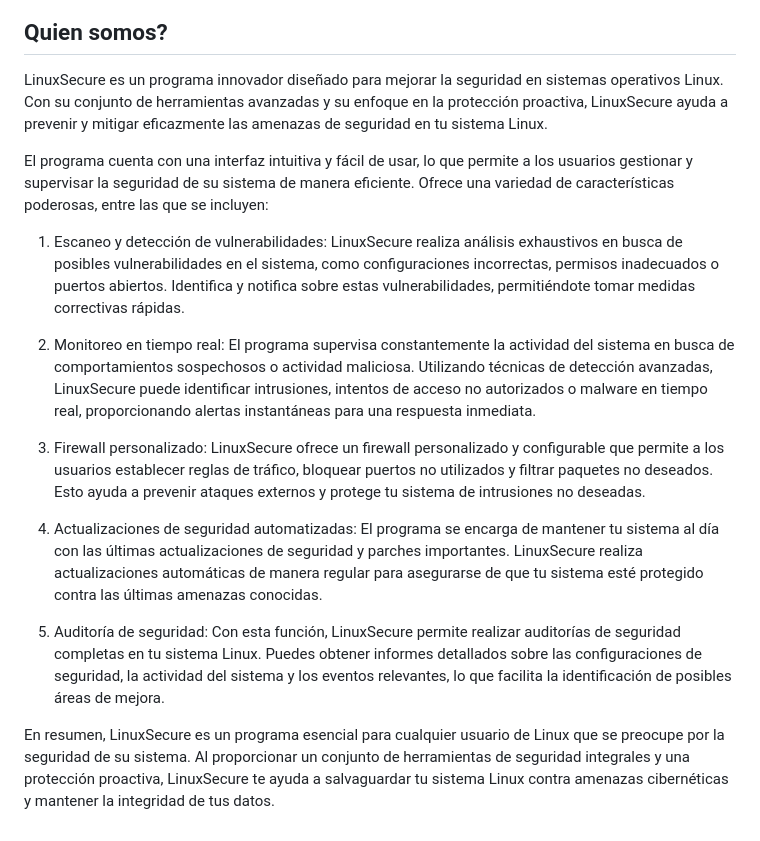
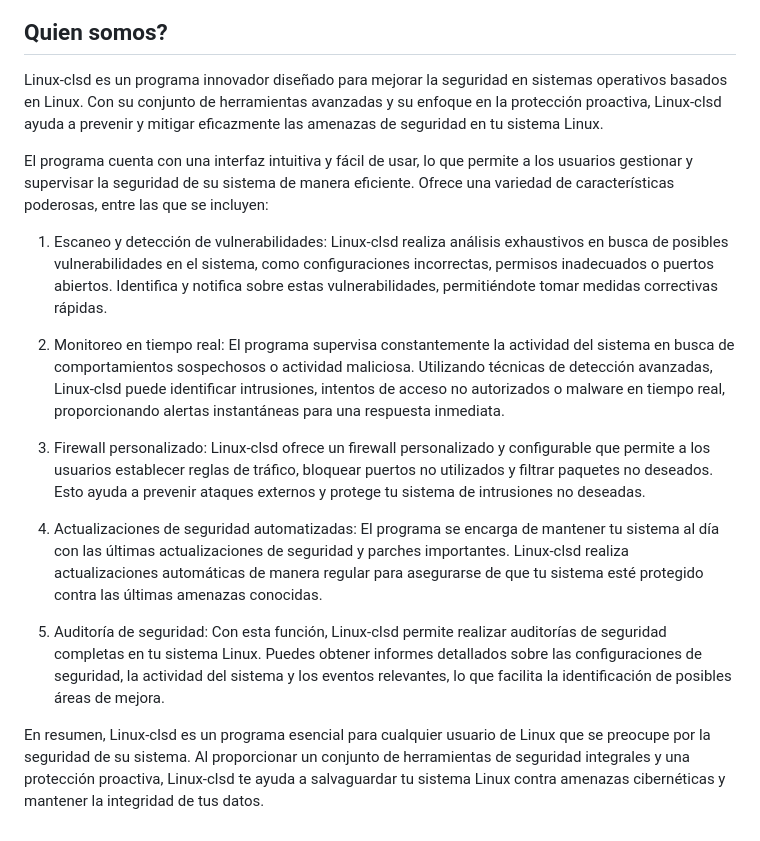
Before and after one commit to linux-clsd/linux-clsd, a Markdown page: README.md, the part around the change. GitHub-like rendering.

```diff
--- a/README.md
+++ b/README.md
@@ -3,18 +3,18 @@
 ![GitHub Repo stars](https://img.shields.io/github/stars/linux-clsd/linux-clsd?style=plastic) ![GitHub followers](https://img.shields.io/github/followers/linux-clsd?style=plastic) ![Uptime Robot status](https://img.shields.io/uptimerobot/status/m794441368-3749853622b1e76cd00e5292?style=plastic) ![Uptime Robot ratio (7 days)](https://img.shields.io/uptimerobot/ratio/7/m794441368-3749853622b1e76cd00e5292?style=plastic) ![GitHub last commit](https://img.shields.io/github/last-commit/linux-clsd/linux-clsd?style=plastic) ![GitHub language count](https://img.shields.io/github/languages/count/linux-clsd/linux-clsd?style=plastic) ![GitHub top language](https://img.shields.io/github/languages/top/linux-clsd/linux-clsd) ![GitHub release (latest by date)](https://img.shields.io/github/v/release/linux-clsd/linux-clsd) ![Snyk Vulnerabilities for GitHub Repo](https://img.shields.io/snyk/vulnerabilities/github/linux-clsd/linux-clsd?style=plastic)
 
 ## Quien somos?
-LinuxSecure es un programa innovador diseñado para mejorar la seguridad en sistemas operativos Linux. Con su conjunto de herramientas avanzadas y su enfoque en la protección proactiva, LinuxSecure ayuda a prevenir y mitigar eficazmente las amenazas de seguridad en tu sistema Linux.
+Linux-clsd es un programa innovador diseñado para mejorar la seguridad en sistemas operativos basados en Linux. Con su conjunto de herramientas avanzadas y su enfoque en la protección proactiva, Linux-clsd ayuda a prevenir y mitigar eficazmente las amenazas de seguridad en tu sistema Linux.
 
 El programa cuenta con una interfaz intuitiva y fácil de usar, lo que permite a los usuarios gestionar y supervisar la seguridad de su sistema de manera eficiente. Ofrece una variedad de características poderosas, entre las que se incluyen:
 
-1. Escaneo y detección de vulnerabilidades: LinuxSecure realiza análisis exhaustivos en busca de posibles vulnerabilidades en el sistema, como configuraciones incorrectas, permisos inadecuados o puertos abiertos. Identifica y notifica sobre estas vulnerabilidades, permitiéndote tomar medidas correctivas rápidas.
+1. Escaneo y detección de vulnerabilidades: Linux-clsd realiza análisis exhaustivos en busca de posibles vulnerabilidades en el sistema, como configuraciones incorrectas, permisos inadecuados o puertos abiertos. Identifica y notifica sobre estas vulnerabilidades, permitiéndote tomar medidas correctivas rápidas.
 
-2. Monitoreo en tiempo real: El programa supervisa constantemente la actividad del sistema en busca de comportamientos sospechosos o actividad maliciosa. Utilizando técnicas de detección avanzadas, LinuxSecure puede identificar intrusiones, intentos de acceso no autorizados o malware en tiempo real, proporcionando alertas instantáneas para una respuesta inmediata.
+2. Monitoreo en tiempo real: El programa supervisa constantemente la actividad del sistema en busca de comportamientos sospechosos o actividad maliciosa. Utilizando técnicas de detección avanzadas, Linux-clsd puede identificar intrusiones, intentos de acceso no autorizados o malware en tiempo real, proporcionando alertas instantáneas para una respuesta inmediata.
 
-3. Firewall personalizado: LinuxSecure ofrece un firewall personalizado y configurable que permite a los usuarios establecer reglas de tráfico, bloquear puertos no utilizados y filtrar paquetes no deseados. Esto ayuda a prevenir ataques externos y protege tu sistema de intrusiones no deseadas.
+3. Firewall personalizado: Linux-clsd ofrece un firewall personalizado y configurable que permite a los usuarios establecer reglas de tráfico, bloquear puertos no utilizados y filtrar paquetes no deseados. Esto ayuda a prevenir ataques externos y protege tu sistema de intrusiones no deseadas.
 
-4. Actualizaciones de seguridad automatizadas: El programa se encarga de mantener tu sistema al día con las últimas actualizaciones de seguridad y parches importantes. LinuxSecure realiza actualizaciones automáticas de manera regular para asegurarse de que tu sistema esté protegido contra las últimas amenazas conocidas.
+4. Actualizaciones de seguridad automatizadas: El programa se encarga de mantener tu sistema al día con las últimas actualizaciones de seguridad y parches importantes. Linux-clsd realiza actualizaciones automáticas de manera regular para asegurarse de que tu sistema esté protegido contra las últimas amenazas conocidas.
 
-5. Auditoría de seguridad: Con esta función, LinuxSecure permite realizar auditorías de seguridad completas en tu sistema Linux. Puedes obtener informes detallados sobre las configuraciones de seguridad, la actividad del sistema y los eventos relevantes, lo que facilita la identificación de posibles áreas de mejora.
+5. Auditoría de seguridad: Con esta función, Linux-clsd permite realizar auditorías de seguridad completas en tu sistema Linux. Puedes obtener informes detallados sobre las configuraciones de seguridad, la actividad del sistema y los eventos relevantes, lo que facilita la identificación de posibles áreas de mejora.
 
-En resumen, LinuxSecure es un programa esencial para cualquier usuario de Linux que se preocupe por la seguridad de su sistema. Al proporcionar un conjunto de herramientas de seguridad integrales y una protección proactiva, LinuxSecure te ayuda a salvaguardar tu sistema Linux contra amenazas cibernéticas y mantener la integridad de tus datos.
+En resumen, Linux-clsd es un programa esencial para cualquier usuario de Linux que se preocupe por la seguridad de su sistema. Al proporcionar un conjunto de herramientas de seguridad integrales y una protección proactiva, Linux-clsd te ayuda a salvaguardar tu sistema Linux contra amenazas cibernéticas y mantener la integridad de tus datos.
```
